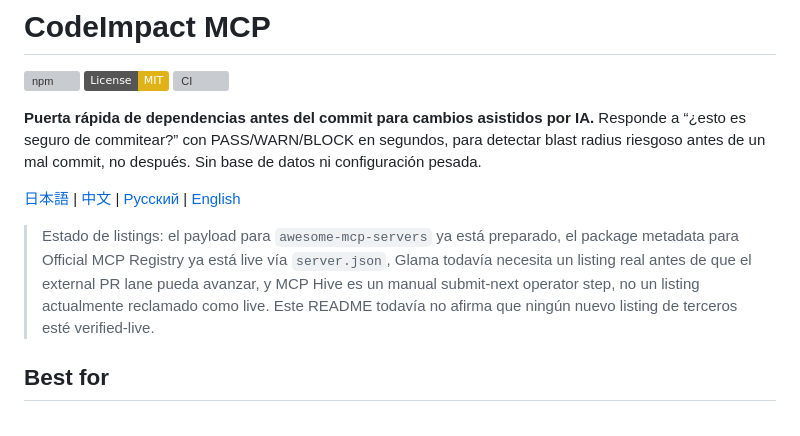
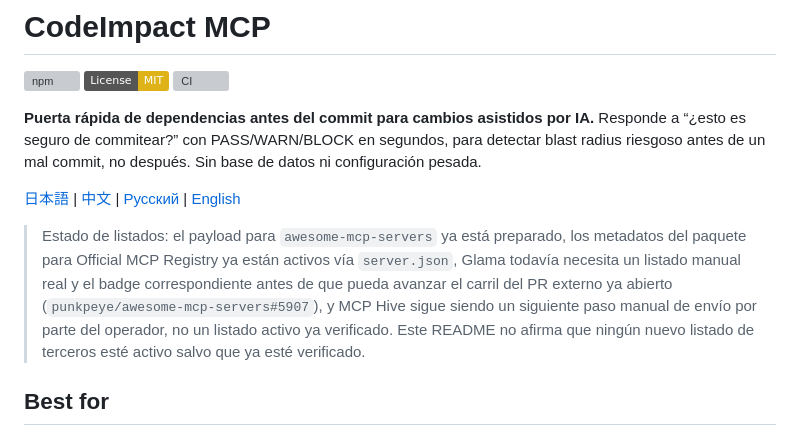
Before and after one commit to vk0dev/code-impact-mcp, a Markdown page: README.es.md, the part around the change. GitHub-like rendering; badges without logos; grey boxes are pictures that could not be loaded.

Commit message:
docs: sync spanish readme with install-hook truth

```diff
--- a/README.es.md
+++ b/README.es.md
@@ -8,7 +8,7 @@
 
 [日本語](./README.ja.md) | [中文](./README.zh-CN.md) | [Русский](./README.ru.md) | [English](./README.md)
 
-> Estado de listings: el payload para `awesome-mcp-servers` ya está preparado, el package metadata para Official MCP Registry ya está live vía `server.json`, Glama todavía necesita un listing real antes de que el external PR lane pueda avanzar, y MCP Hive es un manual submit-next operator step, no un listing actualmente reclamado como live. Este README todavía no afirma que ningún nuevo listing de terceros esté verified-live.
+> Estado de listados: el payload para `awesome-mcp-servers` ya está preparado, los metadatos del paquete para Official MCP Registry ya están activos vía `server.json`, Glama todavía necesita un listado manual real y el badge correspondiente antes de que pueda avanzar el carril del PR externo ya abierto (`punkpeye/awesome-mcp-servers#5907`), y MCP Hive sigue siendo un siguiente paso manual de envío por parte del operador, no un listado activo ya verificado. Este README no afirma que ningún nuevo listado de terceros esté activo salvo que ya esté verificado.
 
 ## Best for
 
```
